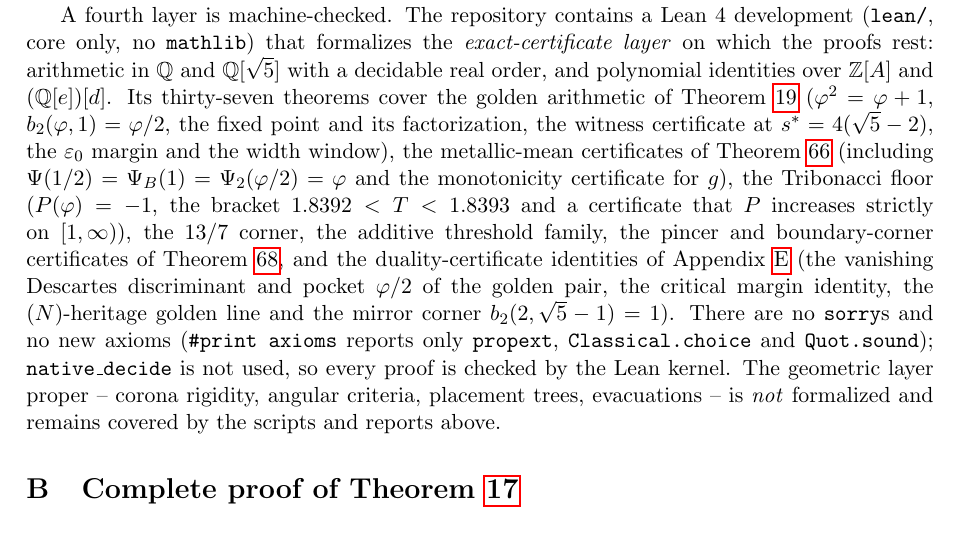
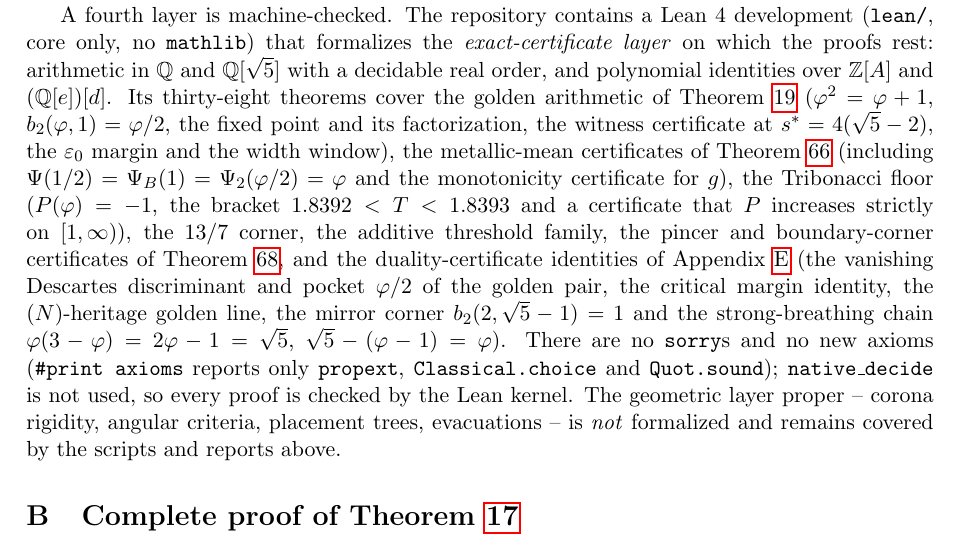
Before and after one commit to JaviMaligno/calamares, a LaTeX paper (paper/main.tex): part of page 19 of 45, cut so that both start at the same text. Compiled offline with pdfLaTeX.

Commit message:
Lean 38: strong_breathing (phi(3-phi) = 2phi-1 = sqrt5, sqrt5-(phi-1) = phi) certificada por kernel; paper con la cadena de respiracion en el mapa Lean (45 pp, bundle regenerado)
Co-Authored-By: Claude Fable 5 <noreply@anthropic.com>
Claude-Session: https://claude.ai/code/session_01JMSfKQDEddmiQWHEfZYKjG

```diff
--- a/paper/main.tex
+++ b/paper/main.tex
@@ -1259,7 +1259,7 @@ development (\texttt{lean/}, core only, no \texttt{mathlib}) that formalizes
 the \emph{exact-certificate layer} on which the proofs rest: arithmetic in
 $\mathbb Q$ and $\mathbb Q[\sqrt5]$ with a decidable real order, and
 polynomial identities over $\mathbb Z[A]$ and $(\mathbb Q[e])[d]$. Its
-thirty-seven theorems cover the golden arithmetic of Theorem~\ref{thm:golden}
+thirty-eight theorems cover the golden arithmetic of Theorem~\ref{thm:golden}
 ($\varphi^2=\varphi+1$, $b_2(\varphi,1)=\varphi/2$, the fixed point and its
 factorization, the witness certificate at $s^{*}=4(\sqrt5-2)$, the
 $\varepsilon_0$ margin and the width window), the metallic-mean certificates
@@ -1271,8 +1271,10 @@ threshold family, the pincer and boundary-corner certificates of
 Theorem~\ref{thm:DPr}, and the duality-certificate identities of
 Appendix~\ref{app:campaign} (the vanishing Descartes discriminant and
 pocket $\varphi/2$ of the golden pair, the critical margin identity,
-the $(N)$-heritage golden line and the mirror corner
-$b_2(2,\sqrt5-1)=1$). There are no \texttt{sorry}s and no new axioms
+the $(N)$-heritage golden line, the mirror corner
+$b_2(2,\sqrt5-1)=1$ and the strong-breathing chain
+$\varphi(3-\varphi)=2\varphi-1=\sqrt5$,
+$\sqrt5-(\varphi-1)=\varphi$). There are no \texttt{sorry}s and no new axioms
 (\texttt{\#print axioms} reports only \texttt{propext},
 \texttt{Classical.choice} and \texttt{Quot.sound}); \texttt{native\_decide}
 is not used, so every proof is checked by the Lean kernel. The geometric
```
Also changed, not shown: 1 other file.
